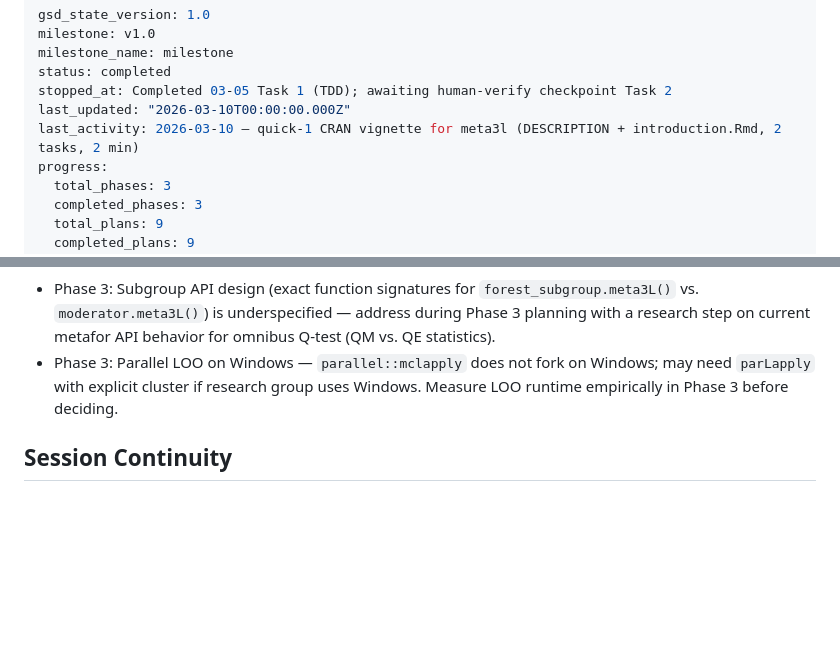
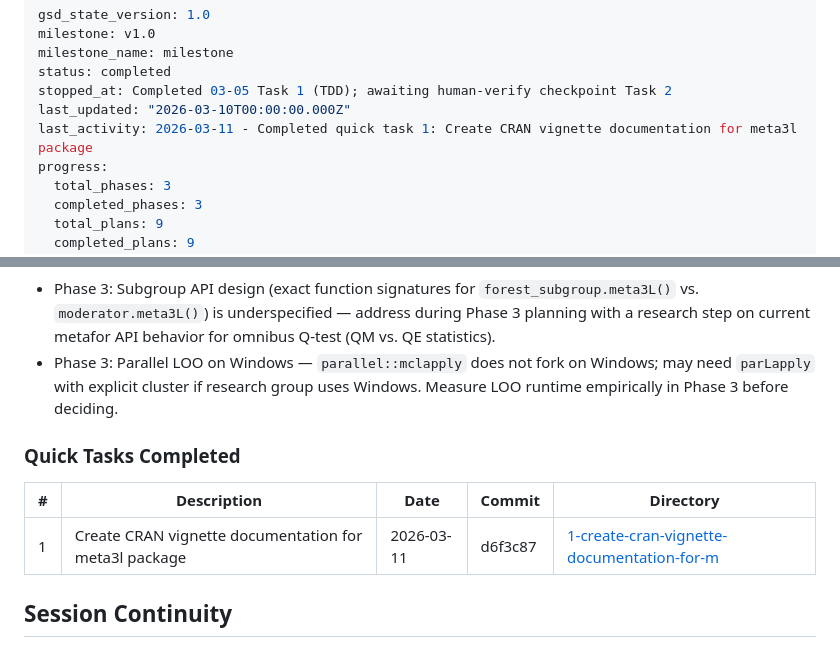
Before and after one commit to vanioljantunes/meta3l, a Markdown page: .planning/STATE.md, 2 parts joined by grey strips. Rendered like a GitHub page; blank space fills up the shorter version.

Commit message:
docs(quick-1): Create CRAN vignette documentation for meta3l package
Co-Authored-By: Claude Opus 4.6 <noreply@anthropic.com>

```diff
--- a/.planning/STATE.md
+++ b/.planning/STATE.md
@@ -5,7 +5,7 @@ milestone_name: milestone
 status: completed
 stopped_at: Completed 03-05 Task 1 (TDD); awaiting human-verify checkpoint Task 2
 last_updated: "2026-03-10T00:00:00.000Z"
-last_activity: 2026-03-10 — quick-1 CRAN vignette for meta3l (DESCRIPTION + introduction.Rmd, 2 tasks, 2 min)
+last_activity: 2026-03-11 - Completed quick task 1: Create CRAN vignette documentation for meta3l package
 progress:
   total_phases: 3
   completed_phases: 3
@@ -109,6 +109,12 @@ None yet.
 - Phase 3: Subgroup API design (exact function signatures for `forest_subgroup.meta3L()` vs. `moderator.meta3L()`) is underspecified — address during Phase 3 planning with a research step on current metafor API behavior for omnibus Q-test (QM vs. QE statistics).
 - Phase 3: Parallel LOO on Windows — `parallel::mclapply` does not fork on Windows; may need `parLapply` with explicit cluster if research group uses Windows. Measure LOO runtime empirically in Phase 3 before deciding.
 
+### Quick Tasks Completed
+
+| # | Description | Date | Commit | Directory |
+|---|-------------|------|--------|-----------|
+| 1 | Create CRAN vignette documentation for meta3l package | 2026-03-11 | d6f3c87 | [1-create-cran-vignette-documentation-for-m](./quick/1-create-cran-vignette-documentation-for-m/) |
+
 ## Session Continuity
 
 Last session: 2026-03-10T00:00:00.000Z
```
Also changed, not shown: 1 other file.
